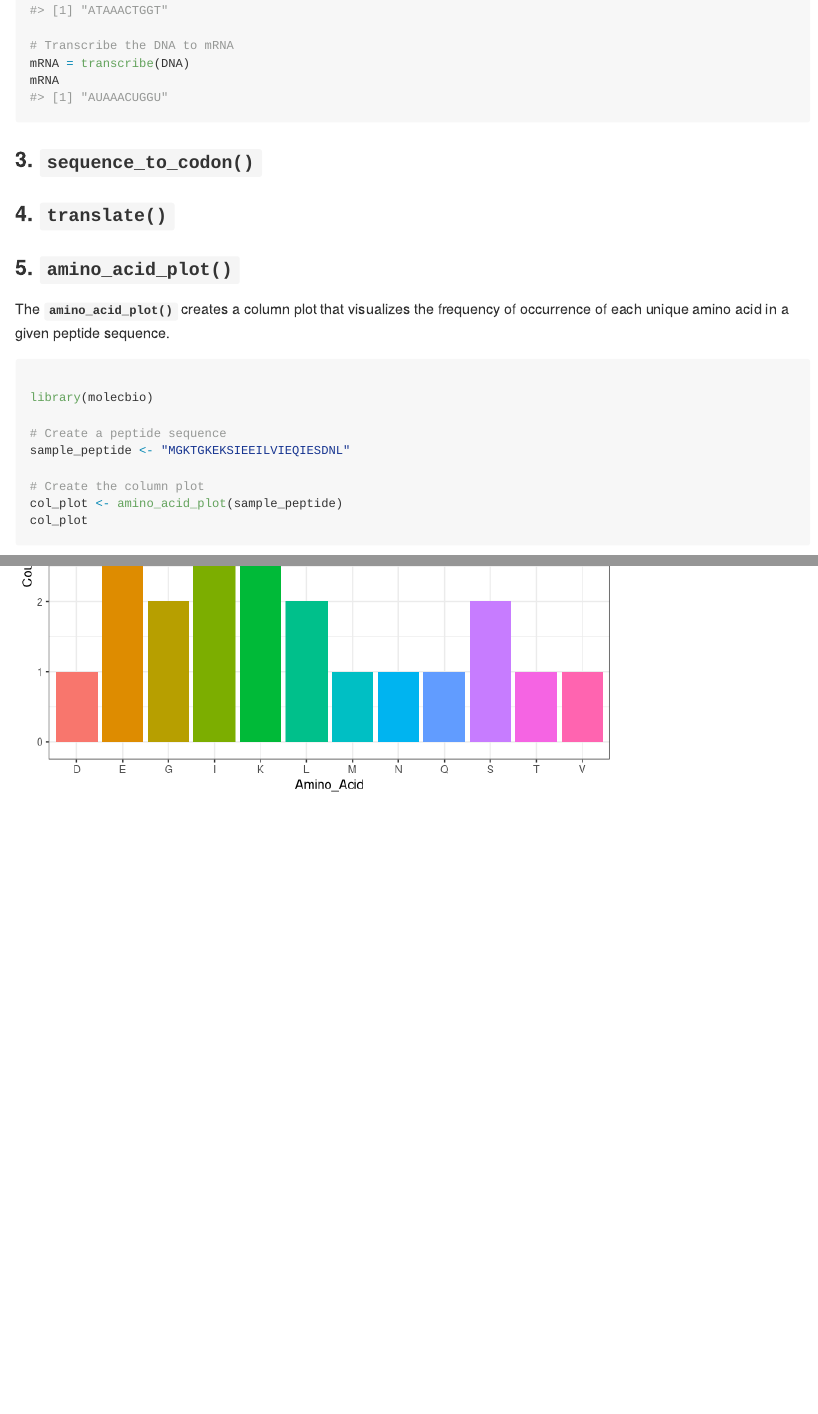
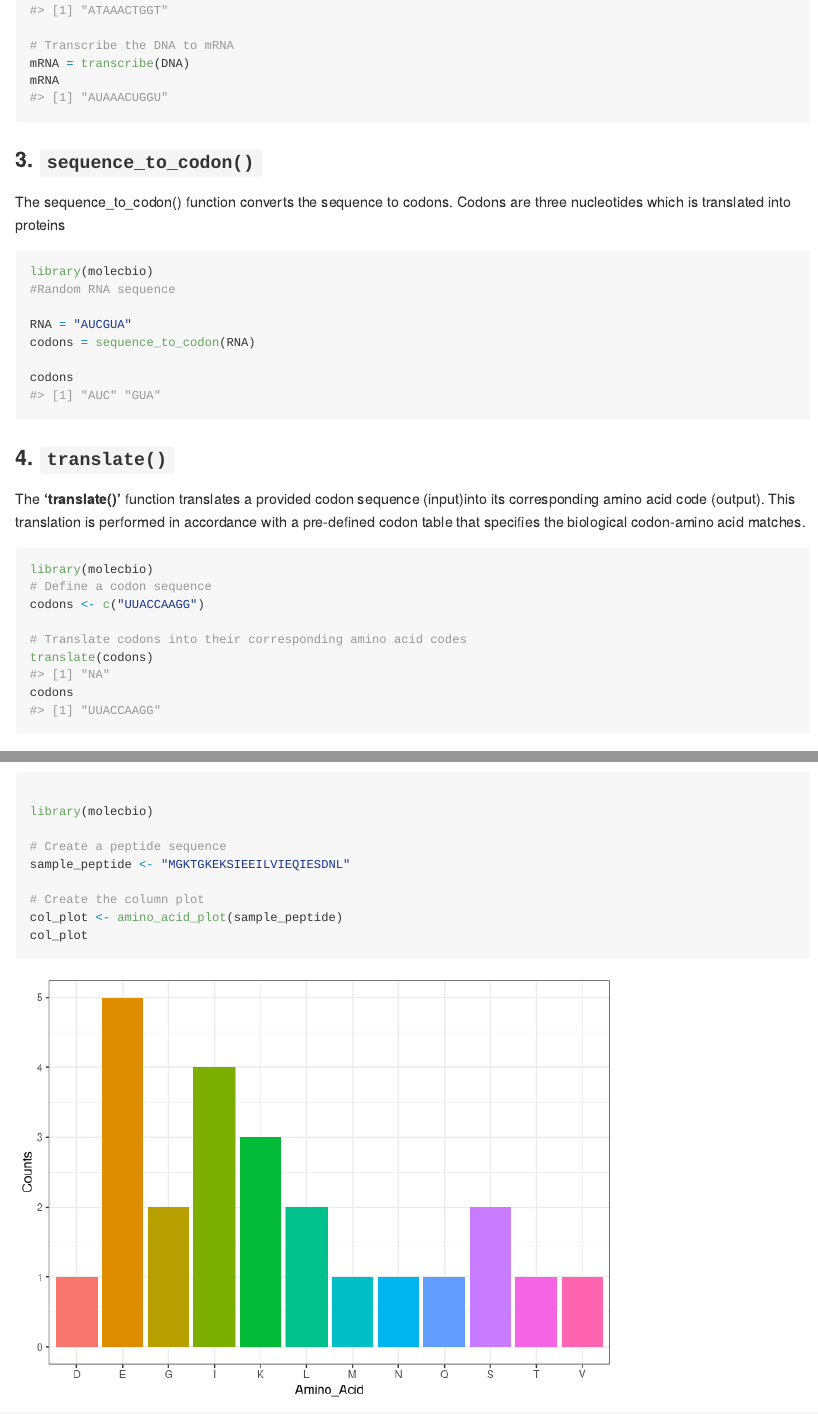
Before and after one commit to rforbiodatascience23/group_14_package, an R Markdown document (README.Rmd): the page in a window 1100 px wide, from 1180 px down, and a second part further down, joined at a grey line. Rendered offline with R 4.5, knitr and Pandoc, with nearby package versions; code that draws random numbers runs with fixed seeds of ours.

Commit message:
test file change. readme file update

````diff
--- a/README.Rmd
+++ b/README.Rmd
@@ -57,9 +57,32 @@ mRNA
 ```
 
 ### 3. **`sequence_to_codon()`**
+The sequence_to_codon() function converts the sequence to codons. Codons are three nucleotides which is translated into proteins
+```{r}
+library(molecbio)
+#Random RNA sequence
+
+RNA = "AUCGUA"
+codons = sequence_to_codon(RNA)
+
+codons
+```
 
 ### 4. **`translate()`**
+The **'translate()'** function translates a provided codon sequence
+(input)into its corresponding amino acid code (output). This translation is performed
+in accordance with a pre-defined codon table that specifies the
+biological codon-amino acid matches.
 
+```{r}
+library(molecbio)
+# Define a codon sequence
+codons <- c("UUACCAAGG")
+
+# Translate codons into their corresponding amino acid codes
+translate(codons)
+codons
+```
 ### 5. **`amino_acid_plot()`**
 
 The **`amino_acid_plot()`** creates a column plot that visualizes the frequency of occurrence of each unique amino acid in a given peptide sequence.
````
Also changed, not shown: 1 other file.
